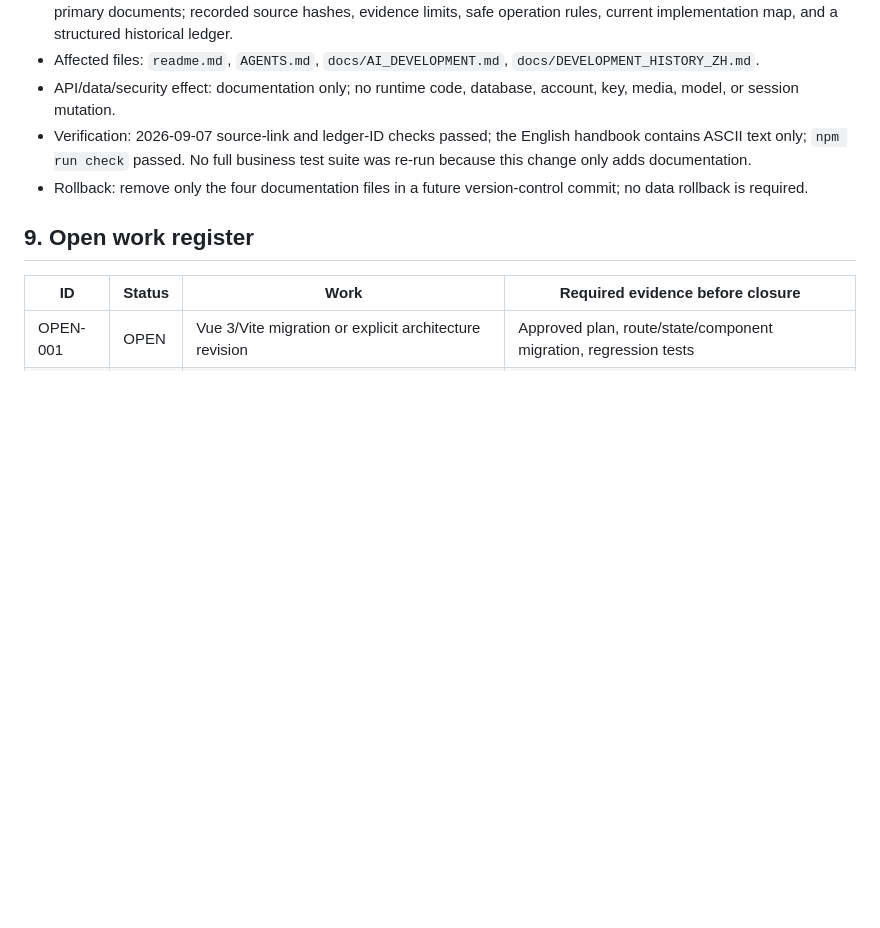
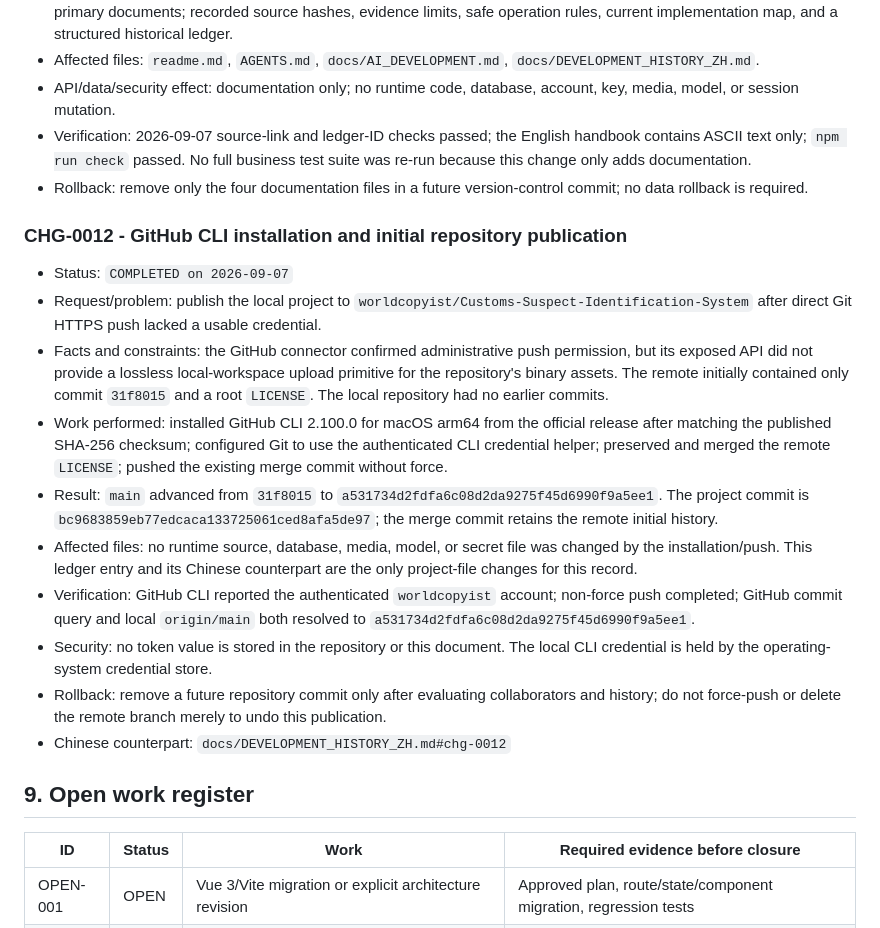
Before and after one commit to worldcopyist/Customs-Suspect-Identification-System, a Markdown page: docs/AI_DEVELOPMENT.md, the part around the change. GitHub-like rendering; blank space fills up the shorter version.

Commit message:
Record GitHub publication workflow

```diff
--- a/docs/AI_DEVELOPMENT.md
+++ b/docs/AI_DEVELOPMENT.md
@@ -216,6 +216,19 @@ Do not change `APP_SECRET_KEY` in an existing installation without a backup and
 - Verification: 2026-09-07 source-link and ledger-ID checks passed; the English handbook contains ASCII text only; `npm run check` passed. No full business test suite was re-run because this change only adds documentation.
 - Rollback: remove only the four documentation files in a future version-control commit; no data rollback is required.
 
+### CHG-0012 - GitHub CLI installation and initial repository publication
+
+- Status: `COMPLETED on 2026-09-07`
+- Request/problem: publish the local project to `worldcopyist/Customs-Suspect-Identification-System` after direct Git HTTPS push lacked a usable credential.
+- Facts and constraints: the GitHub connector confirmed administrative push permission, but its exposed API did not provide a lossless local-workspace upload primitive for the repository's binary assets. The remote initially contained only commit `31f8015` and a root `LICENSE`. The local repository had no earlier commits.
+- Work performed: installed GitHub CLI 2.100.0 for macOS arm64 from the official release after matching the published SHA-256 checksum; configured Git to use the authenticated CLI credential helper; preserved and merged the remote `LICENSE`; pushed the existing merge commit without force.
+- Result: `main` advanced from `31f8015` to `a531734d2fdfa6c08d2da9275f45d6990f9a5ee1`. The project commit is `bc9683859eb77edcaca133725061ced8afa5de97`; the merge commit retains the remote initial history.
+- Affected files: no runtime source, database, media, model, or secret file was changed by the installation/push. This ledger entry and its Chinese counterpart are the only project-file changes for this record.
+- Verification: GitHub CLI reported the authenticated `worldcopyist` account; non-force push completed; GitHub commit query and local `origin/main` both resolved to `a531734d2fdfa6c08d2da9275f45d6990f9a5ee1`.
+- Security: no token value is stored in the repository or this document. The local CLI credential is held by the operating-system credential store.
+- Rollback: remove a future repository commit only after evaluating collaborators and history; do not force-push or delete the remote branch merely to undo this publication.
+- Chinese counterpart: `docs/DEVELOPMENT_HISTORY_ZH.md#chg-0012`
+
 ## 9. Open work register
 
 | ID | Status | Work | Required evidence before closure |
```
Also changed, not shown: docs/DEVELOPMENT_HISTORY_ZH.md (+14 -0 lines).
